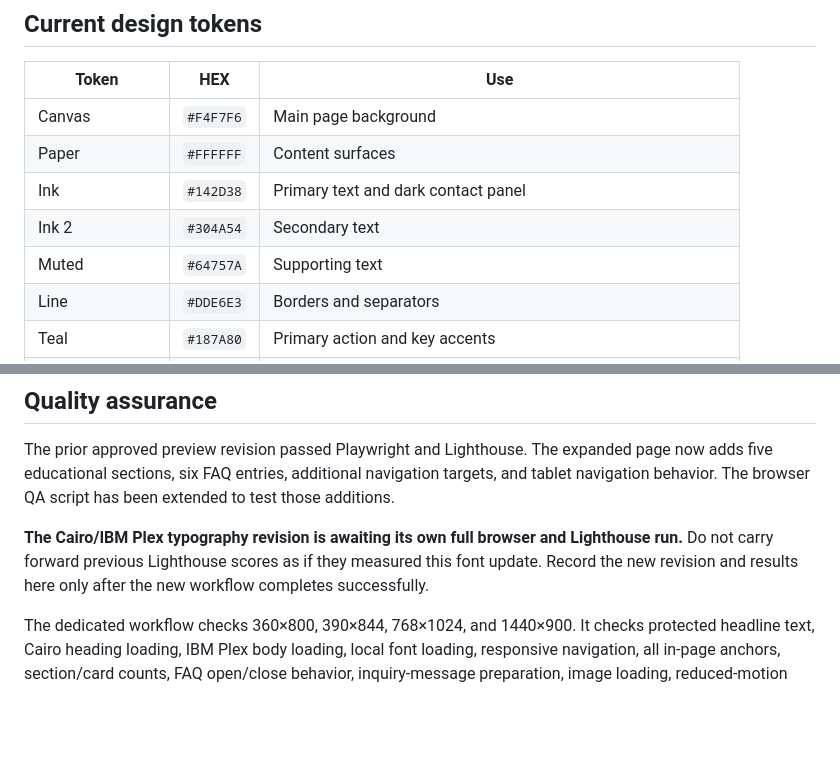
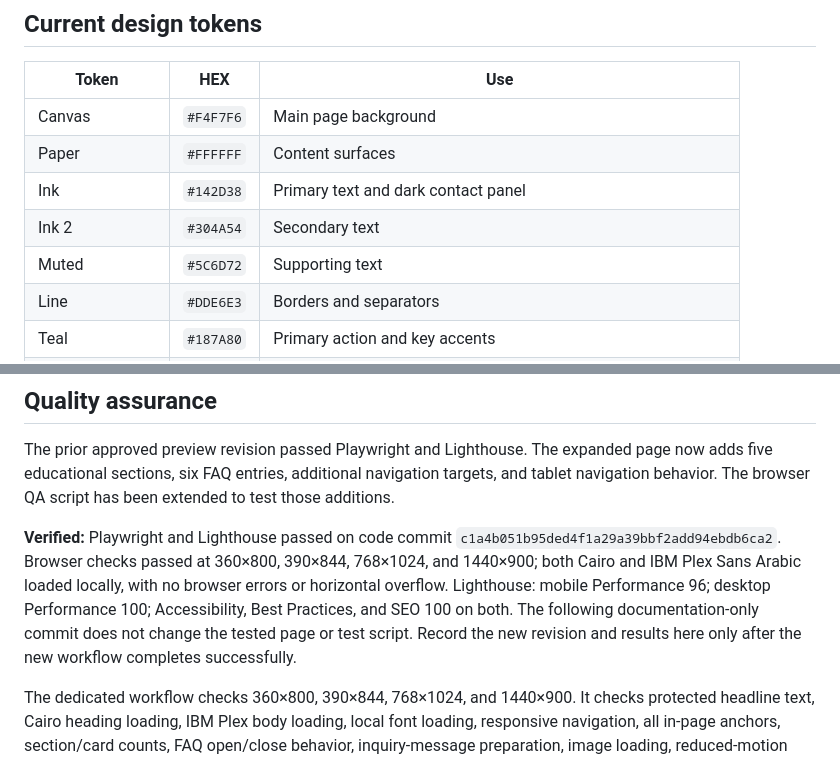
Before and after one commit to shoppingmr4-dev/elite-dental-demo, a Markdown page: WHITENING-2026-DESIGN-SYSTEM.md, 2 parts joined by grey strips. Drawn GitHub-style; blank space fills up the shorter version.

Commit message:
Record successful Cairo typography QA

```diff
--- a/WHITENING-2026-DESIGN-SYSTEM.md
+++ b/WHITENING-2026-DESIGN-SYSTEM.md
@@ -35,7 +35,7 @@ These are directional references only. Do not copy proprietary artwork, page lay
 | Paper | `#FFFFFF` | Content surfaces |
 | Ink | `#142D38` | Primary text and dark contact panel |
 | Ink 2 | `#304A54` | Secondary text |
-| Muted | `#64757A` | Supporting text |
+| Muted | `#5C6D72` | Supporting text |
 | Line | `#DDE6E3` | Borders and separators |
 | Teal | `#187A80` | Primary action and key accents |
 | Deep teal | `#115A60` | Hover and deeper accents |
@@ -124,7 +124,7 @@ Primary references:
 
 The prior approved preview revision passed Playwright and Lighthouse. The expanded page now adds five educational sections, six FAQ entries, additional navigation targets, and tablet navigation behavior. The browser QA script has been extended to test those additions.
 
-**The Cairo/IBM Plex typography revision is awaiting its own full browser and Lighthouse run.** Do not carry forward previous Lighthouse scores as if they measured this font update. Record the new revision and results here only after the new workflow completes successfully.
+**Verified:** Playwright and Lighthouse passed on code commit `c1a4b051b95ded4f1a29a39bbf2add94ebdb6ca2`. Browser checks passed at 360×800, 390×844, 768×1024, and 1440×900; both Cairo and IBM Plex Sans Arabic loaded locally, with no browser errors or horizontal overflow. Lighthouse: mobile Performance 96; desktop Performance 100; Accessibility, Best Practices, and SEO 100 on both. The following documentation-only commit does not change the tested page or test script. Record the new revision and results here only after the new workflow completes successfully.
 
 The dedicated workflow checks 360×800, 390×844, 768×1024, and 1440×900. It checks protected headline text, Cairo heading loading, IBM Plex body loading, local font loading, responsive navigation, all in-page anchors, section/card counts, FAQ open/close behavior, inquiry-message preparation, image loading, reduced-motion behavior, JavaScript errors, and horizontal overflow. It also creates mobile and desktop Lighthouse reports.
 
```
Also changed, not shown: portfolio/elite-dental-whitening/CASE-STUDY.md (+1 -1 lines).
